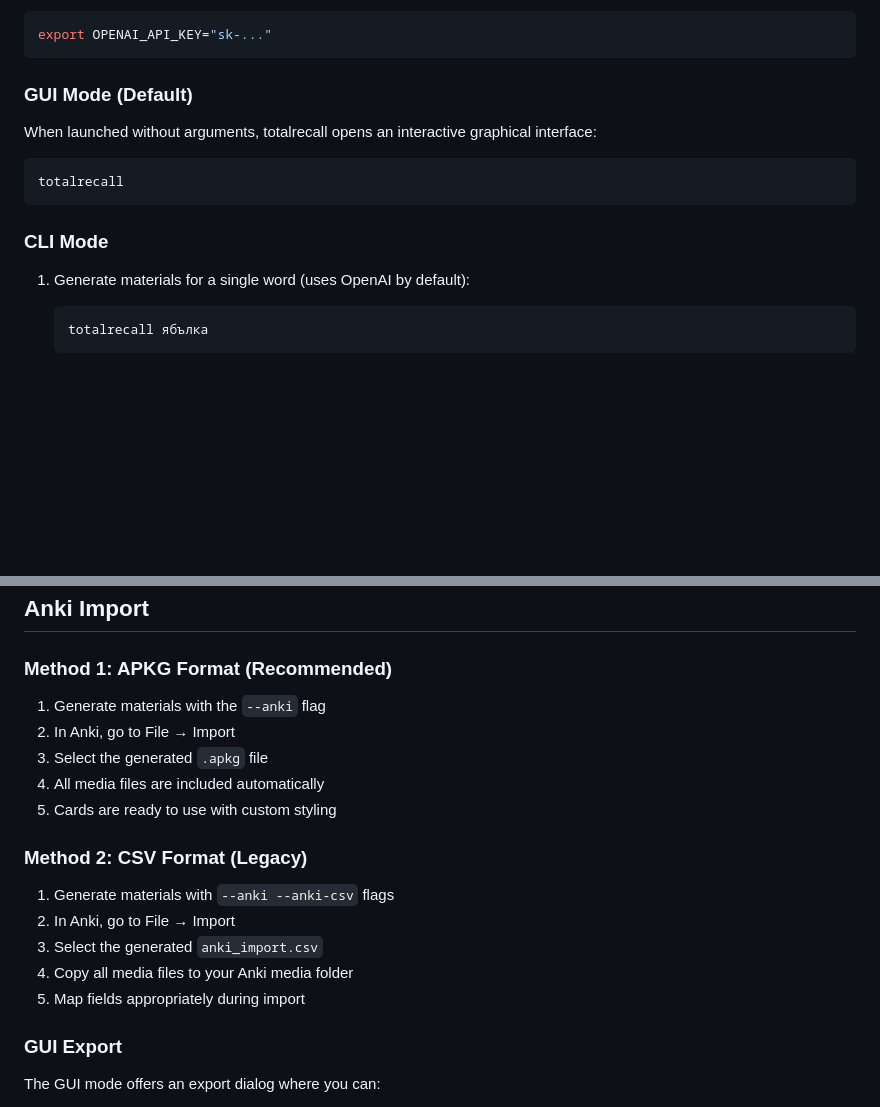
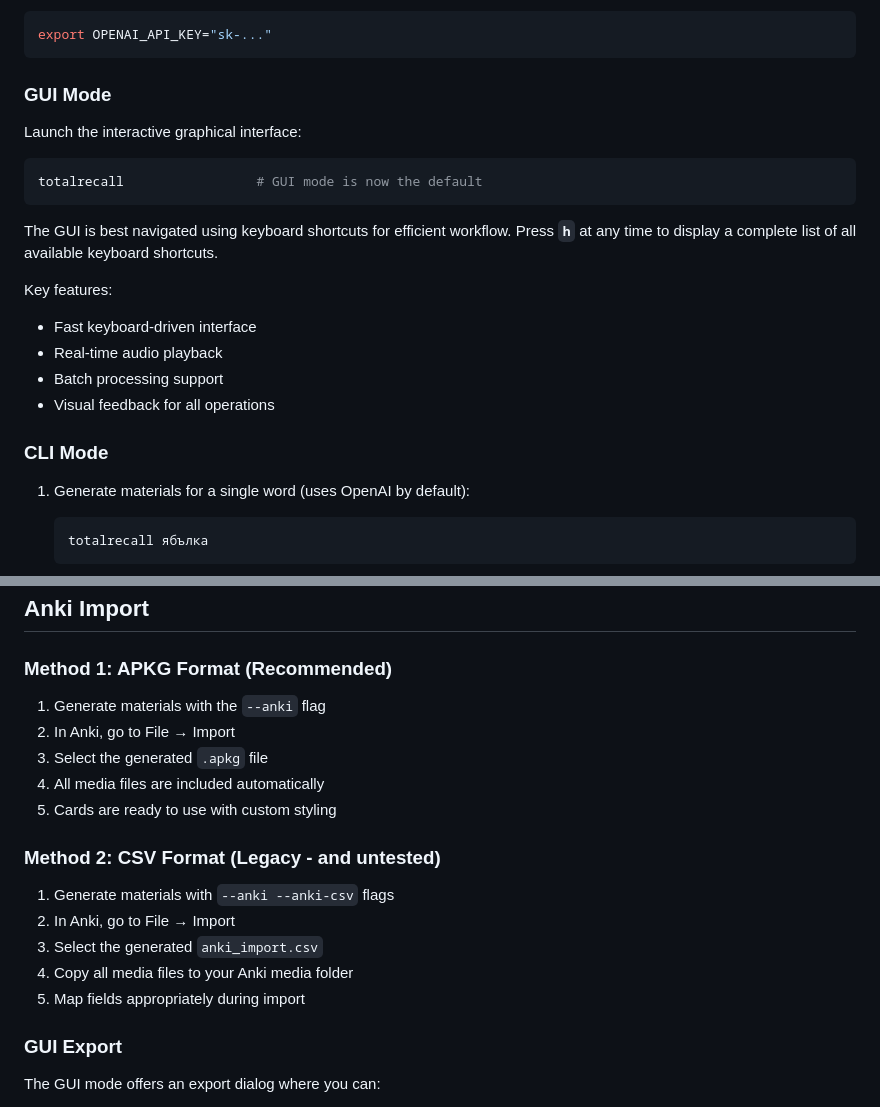
Before and after one commit to snonux/totalrecall, a Markdown page: README.md, 2 parts joined by grey strips. Rendered like a GitHub page; blank space fills up the shorter version.

````diff
--- a/README.md
+++ b/README.md
@@ -95,13 +91,23 @@ After installation, you may need to log out and log back in for the icon to appe
 export OPENAI_API_KEY="sk-..."
 ```
 
-### GUI Mode (Default)
-When launched without arguments, totalrecall opens an interactive graphical interface:
+### GUI Mode
+
+Launch the interactive graphical interface:
 ```bash
-totalrecall
+totalrecall                 # GUI mode is now the default
 ```
 
+The GUI is best navigated using keyboard shortcuts for efficient workflow. Press **`h`** at any time to display a complete list of all available keyboard shortcuts.
+
+Key features:
+- Fast keyboard-driven interface
+- Real-time audio playback
+- Batch processing support
+- Visual feedback for all operations
+
 ### CLI Mode
+
 1. Generate materials for a single word (uses OpenAI by default):
    ```bash
    totalrecall ябълка
@@ -242,13 +209,15 @@ With `--all-voices` flag:
 ## Anki Import
 
 ### Method 1: APKG Format (Recommended)
+
 1. Generate materials with the `--anki` flag
 2. In Anki, go to File → Import
 3. Select the generated `.apkg` file
 4. All media files are included automatically
 5. Cards are ready to use with custom styling
 
-### Method 2: CSV Format (Legacy)
+### Method 2: CSV Format (Legacy - and untested)
+
 1. Generate materials with `--anki --anki-csv` flags
 2. In Anki, go to File → Import
 3. Select the generated `anki_import.csv`
@@ -256,6 +225,7 @@ With `--all-voices` flag:
 5. Map fields appropriately during import
 
 ### GUI Export
+
 The GUI mode offers an export dialog where you can:
 - Choose between APKG and CSV formats
 - Set a custom deck name
````
Also changed, not shown: other parts of README.md (+31 -74 lines).
